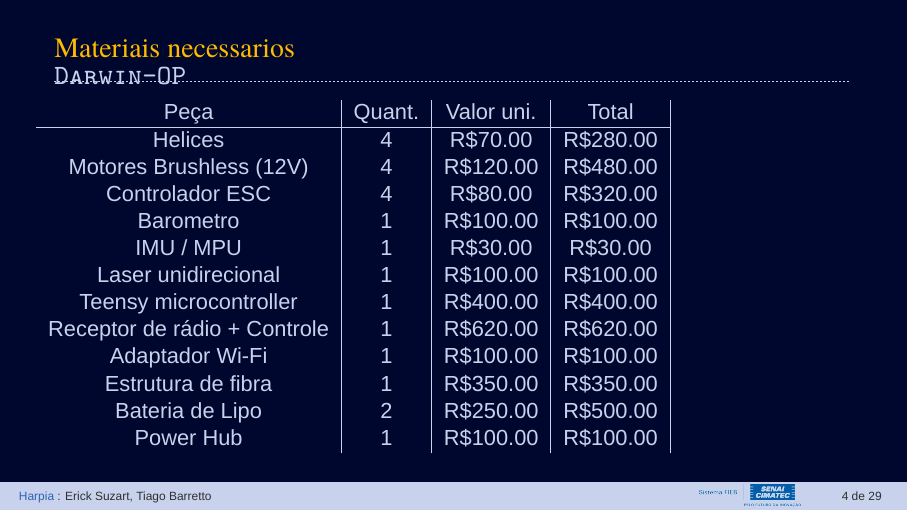
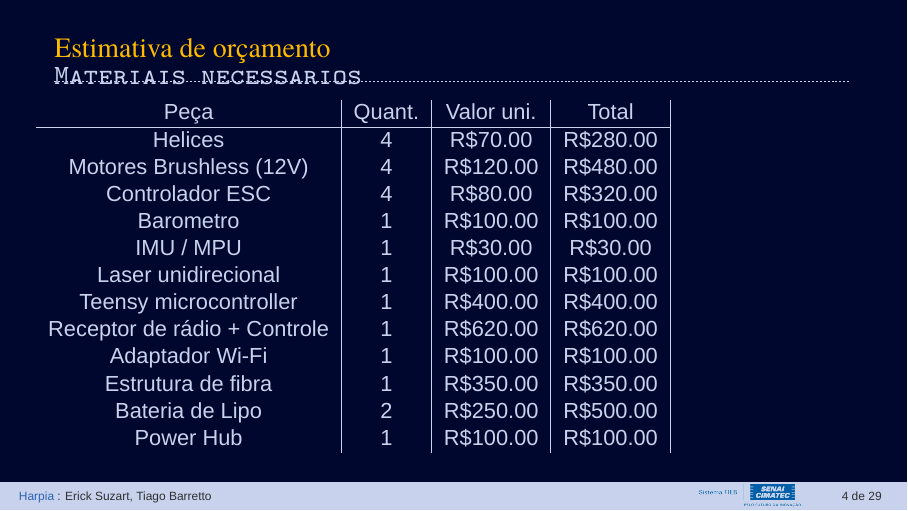
Before and after one commit to tiago369/drone-presentation, LaTeX slides (presentation.tex, which reads Sections/01-introduction.tex): page 4 of 29. Compiled offline with XeLaTeX; a missing font is replaced by an installed copy or a similar font.

Commit message:
txs auto checkin

```diff
--- a/Sections/01-introduction.tex
+++ b/Sections/01-introduction.tex
@@ -52,9 +52,9 @@
 \end{frame}
 
 %*----------- SLIDE -------------------------------------------------------------
-\begin{frame}[t]{Materiais necessarios}
+\begin{frame}[t]{Estimativa de orçamento}
     \transboxout[duration=0.5]
-    \framesubtitle{Darwin-OP}
+    \framesubtitle{Materiais necessarios}
     \begin{columns}
         \column{.5\textwidth}
         % \centering
```
